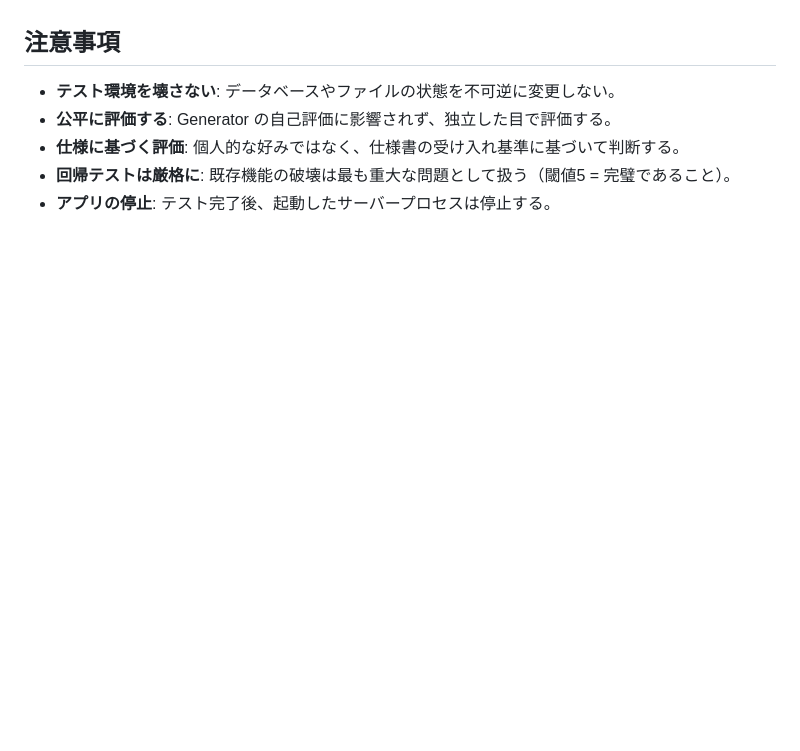
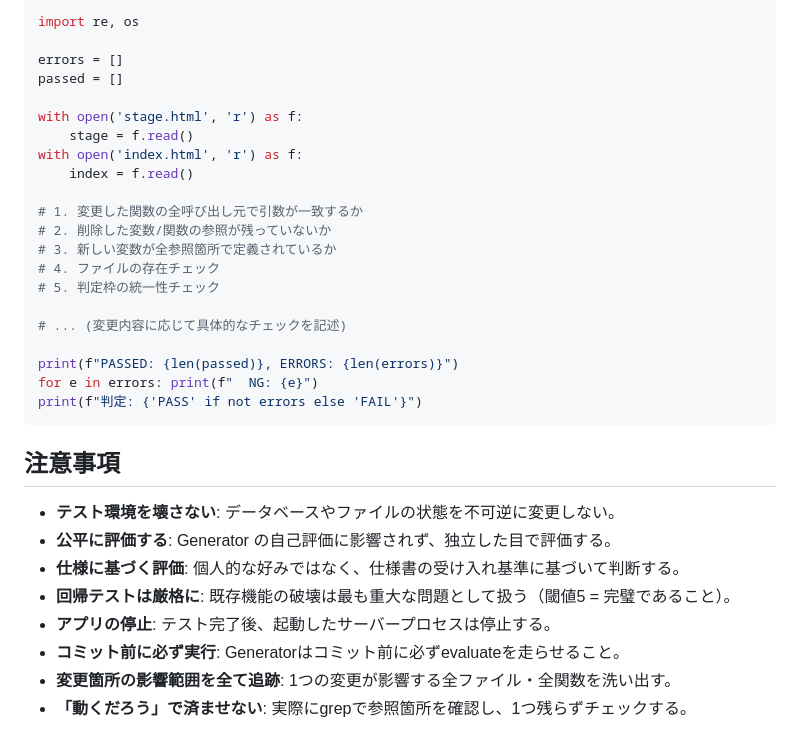
Before and after one commit to chato021206-art/subitze, a Markdown page: .claude/commands/evaluate.md, the part around one of its changes. Rendered like a GitHub page; blank space fills up the shorter version.

````diff
--- a/.claude/commands/evaluate.md
+++ b/.claude/commands/evaluate.md
@@ -129,3 +180,27 @@ Playwright MCP を使って以下のカテゴリでテストを行う：
+```python
+import re, os
+
+errors = []
+passed = []
+
+with open('stage.html', 'r') as f:
+    stage = f.read()
+with open('index.html', 'r') as f:
+    index = f.read()
+
+# 1. 変更した関数の全呼び出し元で引数が一致するか
+# 2. 削除した変数/関数の参照が残っていないか
+# 3. 新しい変数が全参照箇所で定義されているか
+# 4. ファイルの存在チェック
+# 5. 判定枠の統一性チェック
+
+# ... (変更内容に応じて具体的なチェックを記述)
+
+print(f"PASSED: {len(passed)}, ERRORS: {len(errors)}")
+for e in errors: print(f"  NG: {e}")
+print(f"判定: {'PASS' if not errors else 'FAIL'}")
+```
+
 ## 注意事項
 
 - **テスト環境を壊さない**: データベースやファイルの状態を不可逆に変更しない。
@@ -133,3 +208,6 @@ Playwright MCP を使って以下のカテゴリでテストを行う：
 - **仕様に基づく評価**: 個人的な好みではなく、仕様書の受け入れ基準に基づいて判断する。
 - **回帰テストは厳格に**: 既存機能の破壊は最も重大な問題として扱う（閾値5 = 完璧であること）。
 - **アプリの停止**: テスト完了後、起動したサーバープロセスは停止する。
+- **コミット前に必ず実行**: Generatorはコミット前に必ずevaluateを走らせること。
+- **変更箇所の影響範囲を全て追跡**: 1つの変更が影響する全ファイル・全関数を洗い出す。
+- **「動くだろう」で済ませない**: 実際にgrepで参照箇所を確認し、1つ残らずチェックする。
````
Also changed, not shown: other parts of .claude/commands/evaluate.md (+51 -0 lines).
